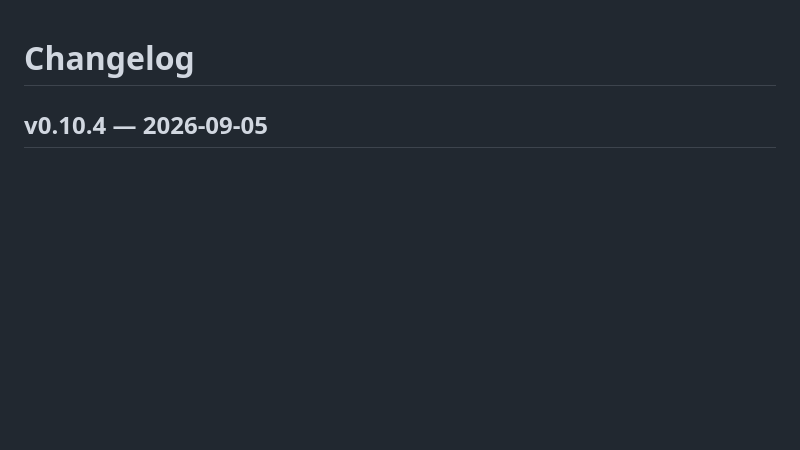
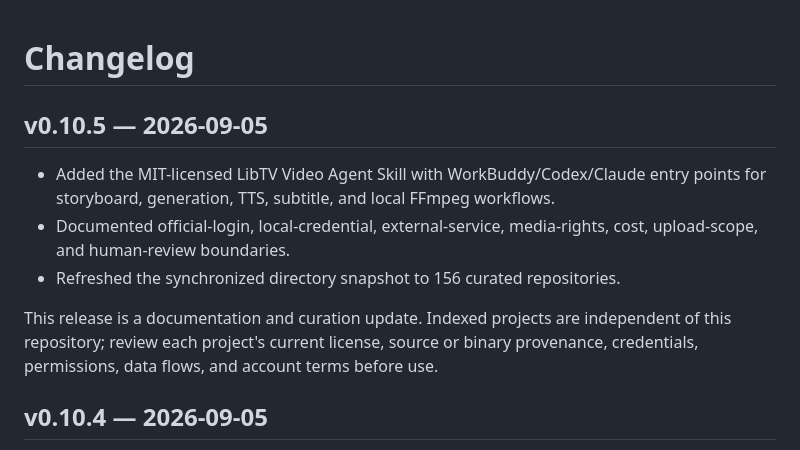
Before and after one commit to sandbaseai/awesome-workbuddy, a Markdown page: CHANGELOG.md, the part around the change. Rendered like a GitHub page; blank space fills up the shorter version.

Commit message:
docs: publish v0.10.5 curation changelog (#292)
Co-authored-by: root <root@localhost.localdomain>

```diff
--- a/CHANGELOG.md
+++ b/CHANGELOG.md
@@ -1,4 +1,12 @@
 # Changelog
+
+## v0.10.5 — 2026-09-05
+
+- Added the MIT-licensed LibTV Video Agent Skill with WorkBuddy/Codex/Claude entry points for storyboard, generation, TTS, subtitle, and local FFmpeg workflows.
+- Documented official-login, local-credential, external-service, media-rights, cost, upload-scope, and human-review boundaries.
+- Refreshed the synchronized directory snapshot to 156 curated repositories.
+
+This release is a documentation and curation update. Indexed projects are independent of this repository; review each project's current license, source or binary provenance, credentials, permissions, data flows, and account terms before use.
 
 ## v0.10.4 — 2026-09-05
 
```
